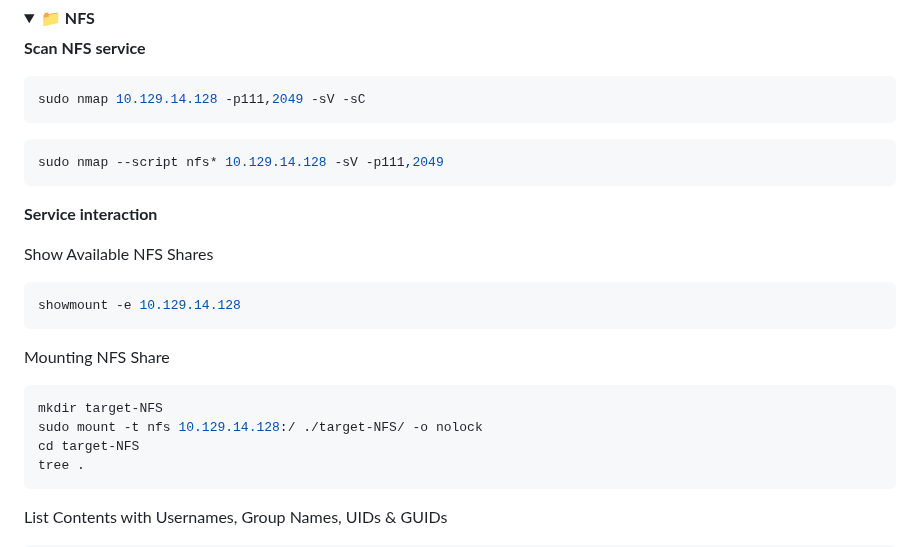
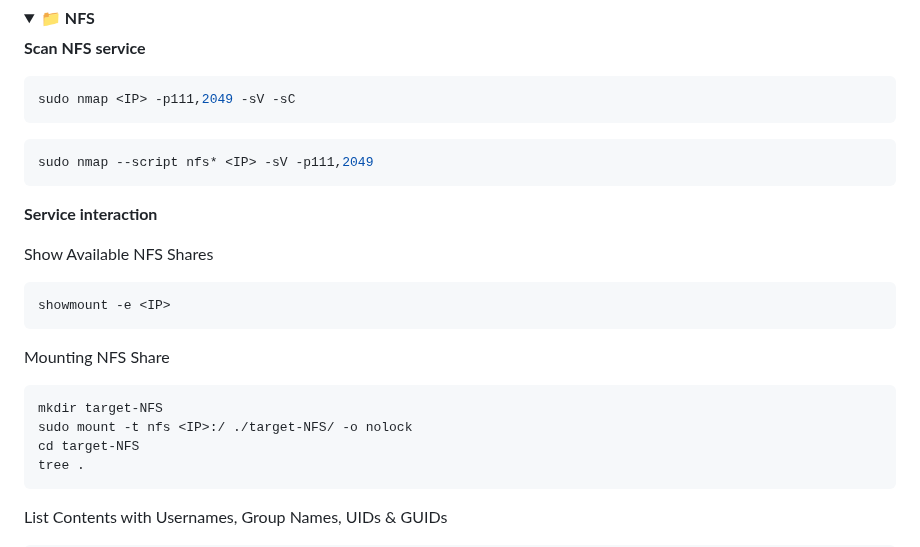
Before and after one commit to Roothulhu/Pwnomicon, a Markdown page: docs/01-footprinting.md, the part around the change. GitHub-like rendering; folded sections open.

````diff
--- a/docs/01-footprinting.md
+++ b/docs/01-footprinting.md
@@ -112,23 +112,23 @@ openssl s_client -connect <IP>:<PORT> -starttls ftp
 **Scan NFS service**
 
 ```bash
-sudo nmap 10.129.14.128 -p111,2049 -sV -sC
+sudo nmap <IP> -p111,2049 -sV -sC
 ```
 ```bash
-sudo nmap --script nfs* 10.129.14.128 -sV -p111,2049
+sudo nmap --script nfs* <IP> -sV -p111,2049
 ```
 
 **Service interaction**
 
 Show Available NFS Shares
 ```bash
-showmount -e 10.129.14.128
+showmount -e <IP>
 ```
 
 Mounting NFS Share
 ```bash
 mkdir target-NFS
-sudo mount -t nfs 10.129.14.128:/ ./target-NFS/ -o nolock
+sudo mount -t nfs <IP>:/ ./target-NFS/ -o nolock
 cd target-NFS
 tree .
 ```
````
